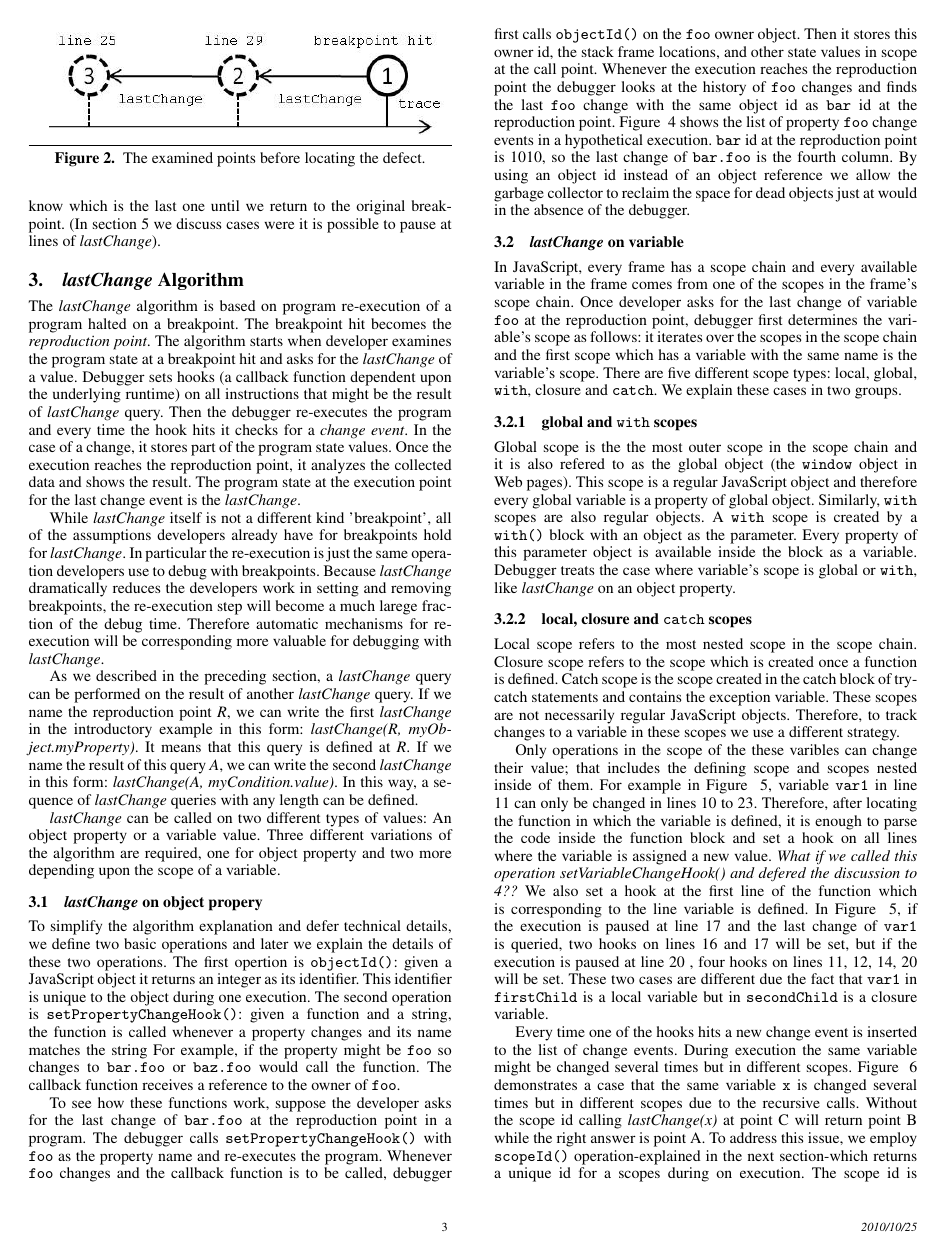
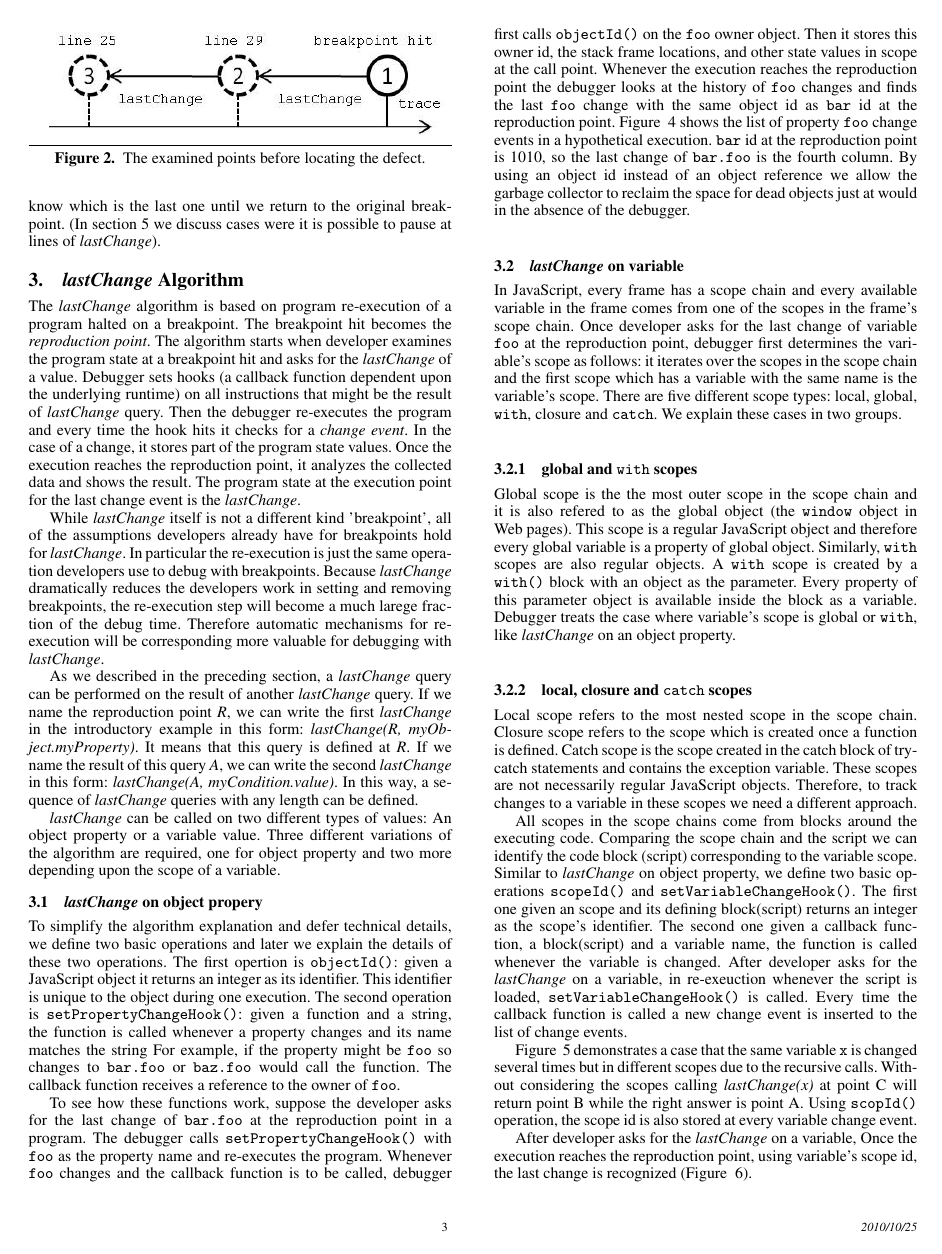
Before and after one commit to SoftwareEngineeringToolDemos/FSE-2011-Querypoint, a LaTeX paper (papers/pldi2011/sigplanconf-template.tex): page 3 of 8. Compiled offline with pdfLaTeX; a missing font is replaced by an installed copy or a similar font.

Commit message:
adding setVariableChangeHook to section 4.

```diff
--- a/papers/pldi2011/sigplanconf-template.tex
+++ b/papers/pldi2011/sigplanconf-template.tex
@@ -428,5 +428,5 @@ function is defined. Catch scope is the scope created in the catch
 block of try-catch statements and contains the exception
 variable. These scopes are not necessarily regular JavaScript
 objects. Therefore, to track changes to a variable in these scopes we
-use a different strategy.
+need a different approach.
 
@@ -451,21 +433,15 @@ use a different strategy.
-\label{fig:js-closure}
-\end{figure}
+All scopes in the scope chains come from blocks around the executing code.
+Comparing the scope chain and the script we can identify the code block     % perhaps needs more explanation
+(script) corresponding to the variable scope. Similar to \textit{lastChange}
+on object property, we define two basic operations \texttt{scopeId()} and
+\texttt{setVariableChangeHook()}. The first one given an scope and its defining
+block(script) returns an integer as the scope's identifier. The second one
+given a callback function, a block(script) and a variable name, the function is called
+whenever the variable is changed. After developer asks for the \textit{lastChange}
+on a variable, in re-exeuction whenever the script is loaded, \texttt{setVariableChangeHook()}
+is called. Every time the callback function is called a new change
+event is inserted to the list of change events.
 
-Only operations in the scope of the these varibles can change their value; that includes the defining scope and scopes nested inside of them.
-For example in Figure
-~\ref{fig:js-closure}, variable \texttt{var1} in line 11 can only be
-changed in lines 10 to 23. Therefore, after locating the function in
-which the variable is defined, it is enough to parse the code inside
-the function block and set a hook on all lines where the variable is
-assigned a new value. \textit{What if we called this operation setVariableChangeHook() and defered the discussion to 4??}
-We also set a hook at the first line of the function which is
-corresponding to the line variable is defined. In Figure
-~\ref{fig:js-closure}, if the execution is paused at line 17 and the
-last change of \texttt{var1} is queried, two hooks on lines 16 and 17
-will be set, but if the execution is paused at line 20 , four hooks on
-lines 11, 12, 14, 20 will be set. These two cases are different due
-the fact that \texttt{var1} in \texttt{firstChild} is a local variable
-but in \texttt{secondChild} is a closure variable.
 
 \begin{figure}[htp]
 \begin{verbatim}
@@ -493,19 +469,16 @@ C  |  ?
 \label{fig:recursive}
 \end{figure}
 
+Figure ~\ref{fig:recursive} demonstrates a case that the same variable
+\texttt{x} is changed several times but in different scopes due to the
+recursive calls. Without considering the scopes calling \textit{lastChange(x)}
+at point C will return point B while the right answer is point A. Using
+\texttt{scopId()} operation, the scope id is also stored at every variable
+change event.
 
-Every time one of the hooks hits a new change event is inserted to the
-list of change events. During execution the same variable might be
-changed several times but in different scopes. Figure
-~\ref{fig:recursive} demonstrates a case that the same variable
-\texttt{x} is changed several times but in different scopes due to the
-recursive calls. Without the scope id calling \textit{lastChange(x)}
-at point C will return point B while the right answer is point A. To
-address this issue, we employ \texttt{scopeId()} operation-explained
-in the next section-which returns a unique id for a scopes during on
-execution. The scope id is kept at every variable change event. Once
-the execution reaches the reproduction point, using variable's scope
-id, the last change is recognized.
+After developer asks for the \textit{lastChange} on a variable,
+Once the execution reaches the reproduction point, using variable's scope
+id, the last change is recognized (Figure ~\ref{fig:foo-changes2}).
 
 \begin{figure}[htp]
 \includegraphics[width=.48\textwidth]{7-foo-changes2.jpg}
```
Also changed, not shown: papers/pldi2011/sigplanconf-template.tex (76 more changed lines), 1 other file.
